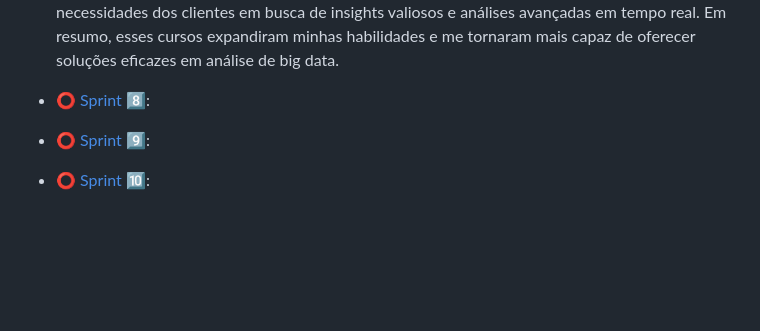
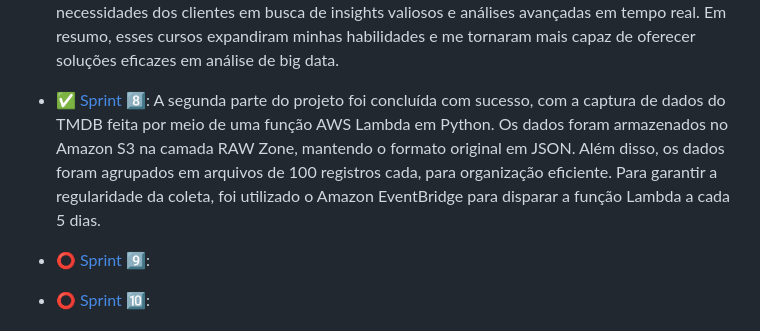
Before and after one commit to MarlosIgor/Marlos-Igor-Compass.UOL, a Markdown page: README.md, the part around the change. GitHub-like rendering; blank space fills up the shorter version.

Commit message:
Atualização no README.md da Sprint 7 && Adição das atividades da Sprint 8

```diff
--- a/README.md
+++ b/README.md
@@ -34,7 +34,8 @@ No curso de Hadoop e MapReduce, aprendi a utilizar essas ferramentas para proces
 O curso de Spark com PySpark aprofundou meu conhecimento sobre o Apache Spark e sua integração com Python, capacitando-me para análises em tempo real e processamento eficiente de grandes volumes de dados. Isso me permite atender às diversas necessidades dos clientes em busca de insights valiosos e análises avançadas em tempo real.
 Em resumo, esses cursos expandiram minhas habilidades e me tornaram mais capaz de oferecer soluções eficazes em análise de big data.
 
-- [⭕ Sprint 8️⃣](Sprint%208/):
+- [✅ Sprint 8️⃣](Sprint%208/):
+A segunda parte do projeto foi concluída com sucesso, com a captura de dados do TMDB feita por meio de uma função AWS Lambda em Python. Os dados foram armazenados no Amazon S3 na camada RAW Zone, mantendo o formato original em JSON. Além disso, os dados foram agrupados em arquivos de 100 registros cada, para organização eficiente. Para garantir a regularidade da coleta, foi utilizado o Amazon EventBridge para disparar a função Lambda a cada 5 dias.
 
 - [⭕ Sprint 9️⃣](Sprint%209/):
 
```
Also changed, not shown: Sprint 7/README.md (+7 -0 lines), Sprint 8/README.md (added, +41 -0 lines), Sprint 7/image/pf-1.png (added), 12 other files.
